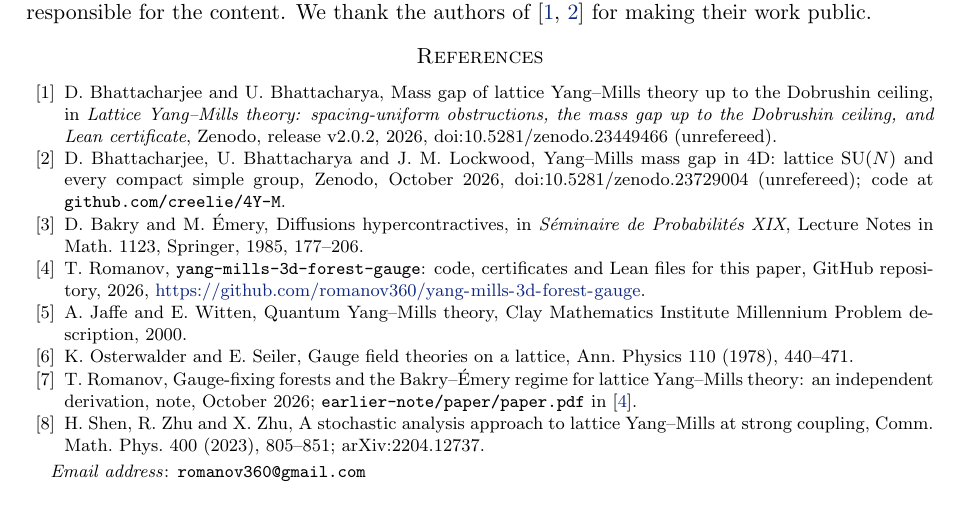
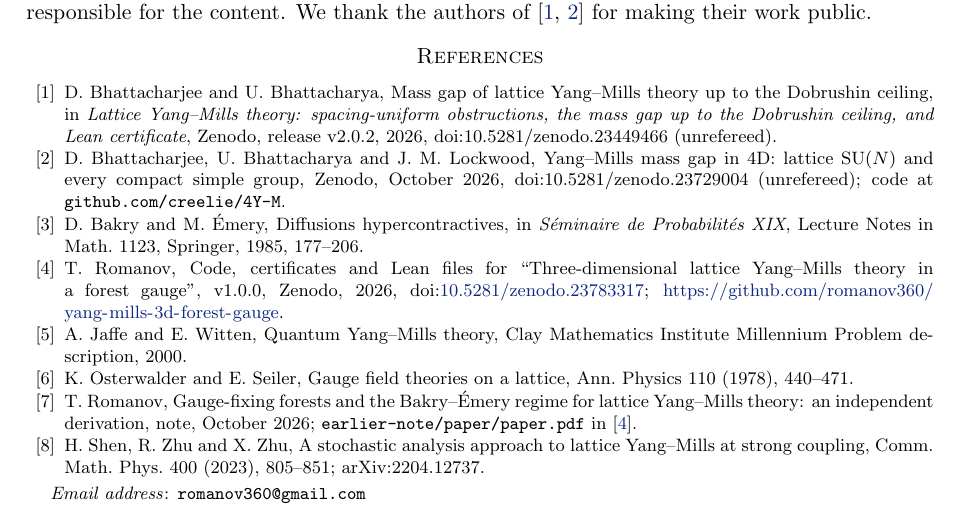
Before and after one commit to romanov360/yang-mills-3d-forest-gauge, a LaTeX paper (paper/paper.tex): part of page 9 of 9, cut so that both start at the same text. Compiled offline with pdfLaTeX.

Commit message:
Cite the Zenodo DOI of the code (v1.0.0, 10.5281/zenodo.23783317)
Co-Authored-By: Claude Opus 5.5 <noreply@anthropic.com>
Claude-Session: https://claude.ai/code/session_01Whas7D3cibY215h3DzVRE8

```diff
--- a/paper/paper.tex
+++ b/paper/paper.tex
@@ -513,8 +513,9 @@ compact simple group, Zenodo, October 2026, doi:10.5281/zenodo.23729004 (unrefer
 \texttt{github.com/creelie/4Y-M}.
 \bibitem{BE} D.~Bakry and M.~\'Emery, Diffusions hypercontractives, in \emph{S\'eminaire de Probabilit\'es XIX},
 Lecture Notes in Math.\ 1123, Springer, 1985, 177--206.
-\bibitem{code} T.~Romanov, \texttt{yang-mills-3d-forest-gauge}: code, certificates and Lean files for this paper,
-GitHub repository, 2026, \url{https://github.com/romanov360/yang-mills-3d-forest-gauge}.
+\bibitem{code} T.~Romanov, Code, certificates and Lean files for ``Three-dimensional lattice Yang--Mills theory in a
+forest gauge'', v1.0.0, Zenodo, 2026, doi:\href{https://doi.org/10.5281/zenodo.23783317}{10.5281/zenodo.23783317};
+\url{https://github.com/romanov360/yang-mills-3d-forest-gauge}.
 \bibitem{JW} A.~Jaffe and E.~Witten, Quantum Yang--Mills theory, Clay Mathematics Institute Millennium Problem
 description, 2000.
 \bibitem{OS} K.~Osterwalder and E.~Seiler, Gauge field theories on a lattice, Ann.\ Physics 110 (1978), 440--471.
```
Also changed, not shown: README.md, paper/paper.pdf.
